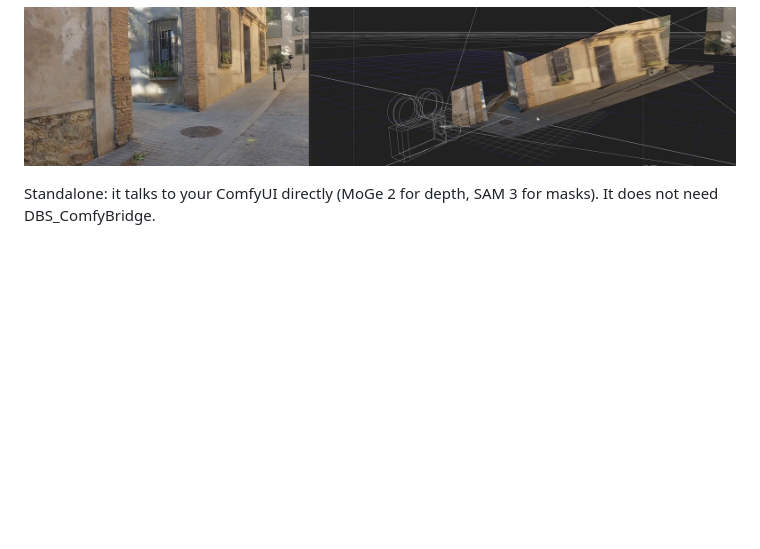
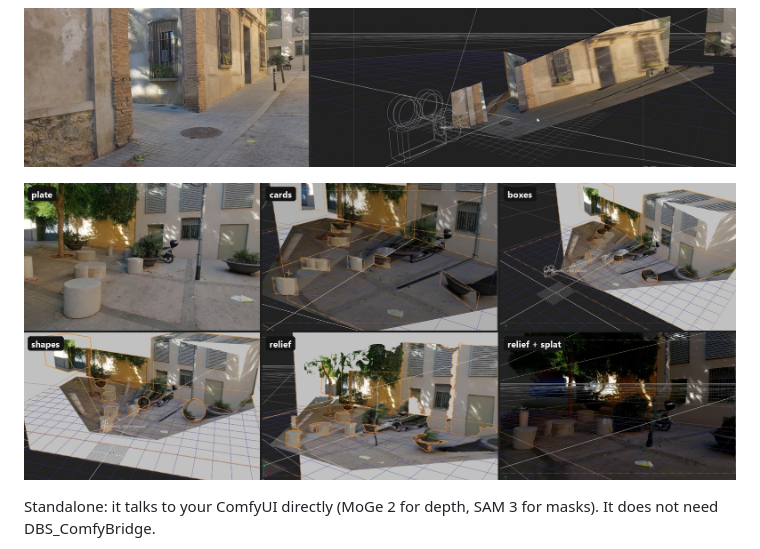
Before and after one commit to dborrull/DBS_SceneProjection, a Markdown page: README.md, the part around the change. GitHub-like rendering; pictures changed too: docs/images/geometry_types.jpg (added); blank space fills up the shorter version.

Commit message:
README: one frame as cards, boxes, shapes, relief and relief + splat
Co-Authored-By: Claude Opus 5.5 <noreply@anthropic.com>

```diff
--- a/README.md
+++ b/README.md
@@ -12,6 +12,8 @@ classic one. Optionally a Gaussian splat of the plate (Apple SHARP) in the same
 ![One frame of a street plaza (left) and the setup it builds in Nuke's 3D viewer: camera, floor, walls and fitted shapes with the frame projected on them (right)](docs/images/example_street.jpg)
 
 ![A street corner (left) and its setup in Nuke's 3D viewer with the urban label preset: walls as planes, floor and the shot camera (right)](docs/images/example_alley.jpg)
+
+![The same frame as plate, cards, boxes, shapes, relief, and relief with a Gaussian splat (SHARP)](docs/images/geometry_types.jpg)
 
 Standalone: it talks to your ComfyUI directly (MoGe 2 for depth, SAM 3 for masks). It does
 not need DBS_ComfyBridge.
```
